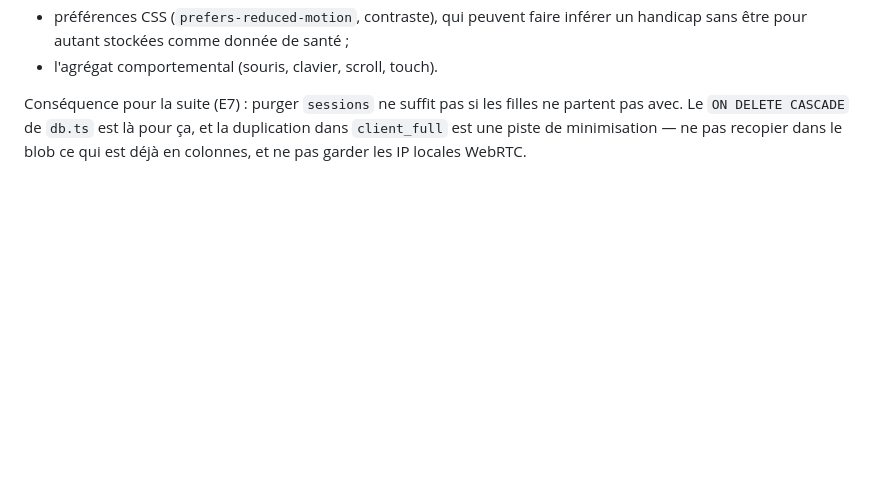
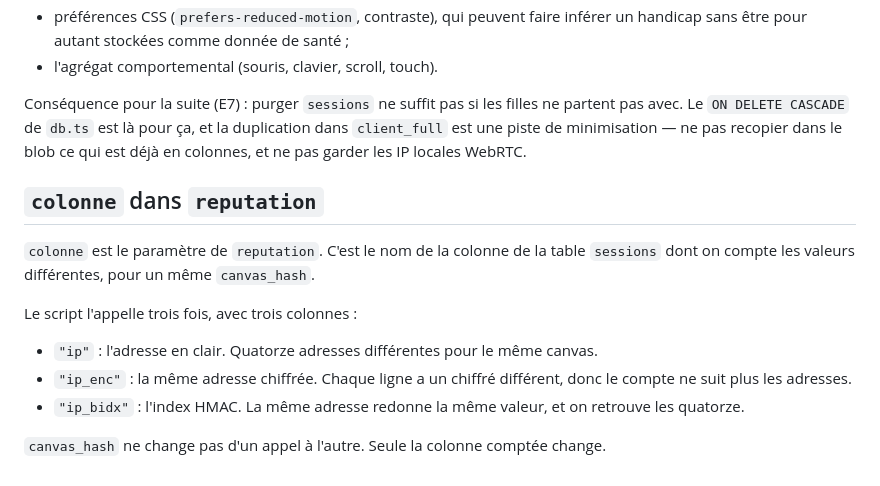
Before and after one commit to RomainR99/solo, a Markdown page: exercices/E1-cartographie-donnees/correction.md, the part around the change. Drawn GitHub-style; blank space fills up the shorter version.

```diff
--- a/exercices/E1-cartographie-donnees/correction.md
+++ b/exercices/E1-cartographie-donnees/correction.md
@@ -148,3 +148,15 @@ Tout le reste n'existe **que** dans `client_full`. C'est souvent plus identifian
 - l'agrégat comportemental (souris, clavier, scroll, touch).
 
 Conséquence pour la suite (E7) : purger `sessions` ne suffit pas si les filles ne partent pas avec. Le `ON DELETE CASCADE` de `db.ts` est là pour ça, et la duplication dans `client_full` est une piste de minimisation — ne pas recopier dans le blob ce qui est déjà en colonnes, et ne pas garder les IP locales WebRTC.
+
+## `colonne` dans `reputation`
+
+`colonne` est le paramètre de `reputation`. C'est le nom de la colonne de la table `sessions` dont on compte les valeurs différentes, pour un même `canvas_hash`.
+
+Le script l'appelle trois fois, avec trois colonnes :
+
+- `"ip"` : l'adresse en clair. Quatorze adresses différentes pour le même canvas.
+- `"ip_enc"` : la même adresse chiffrée. Chaque ligne a un chiffré différent, donc le compte ne suit plus les adresses.
+- `"ip_bidx"` : l'index HMAC. La même adresse redonne la même valeur, et on retrouve les quatorze.
+
+`canvas_hash` ne change pas d'un appel à l'autre. Seule la colonne comptée change.
```
Also changed, not shown: exercices/E5-chiffrement-colonne/correction.md (added, +69 -0 lines).
